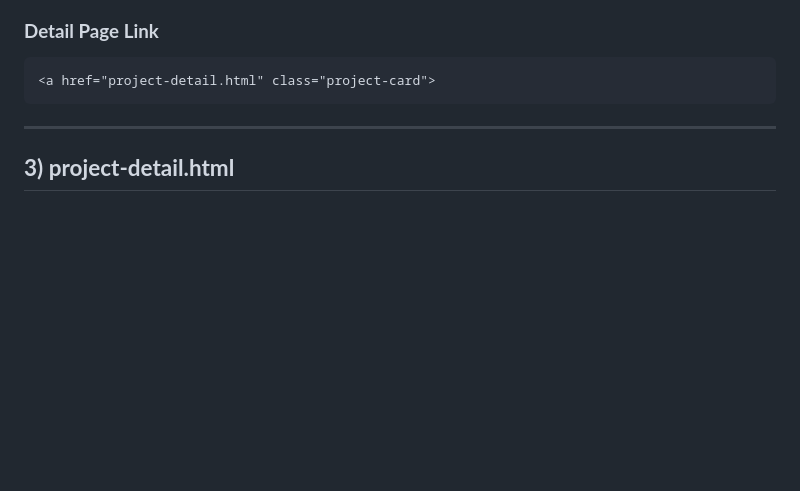
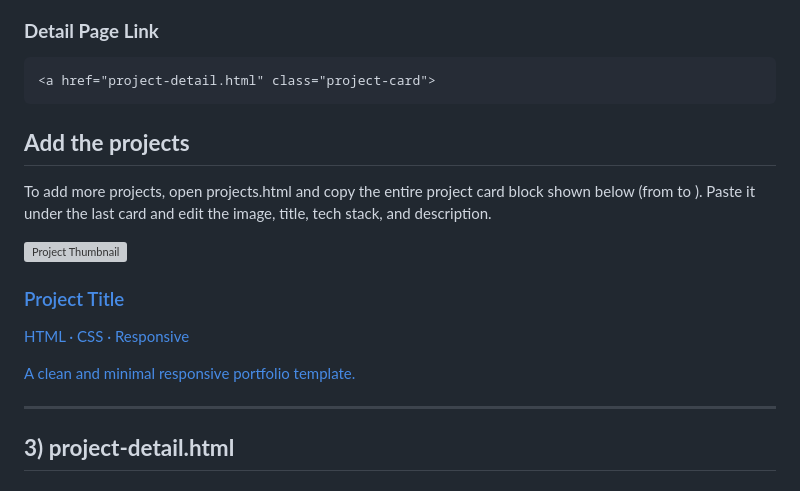
Before and after one commit to 202413059-cloud/site1, a Markdown page: README.md, the part around the change. Drawn GitHub-style; blank space fills up the shorter version; grey boxes are pictures that could not be loaded.

````diff
--- a/README.md
+++ b/README.md
@@ -101,6 +101,17 @@ HELLO, I'M <span class="accent">YOUR NAME</span>
 ```
 <a href="project-detail.html" class="project-card">
 ```
+
+## **Add the projects**
+To add more projects, open projects.html and copy the entire project card block shown below (from <a class="project-card"> to </a>). Paste it under the last card and edit the image, title, tech stack, and description.
+
+<a href="project-detail.html" class="project-card" data-type="solo">
+  <img src="assets/img/sample1.jpg" alt="Project Thumbnail">
+  <h3>Project Title</h3>
+  <p class="project-tags">HTML · CSS · Responsive</p>
+  <p class="project-desc">A clean and minimal responsive portfolio template.</p>
+</a>
+
 
 ---
 
````
